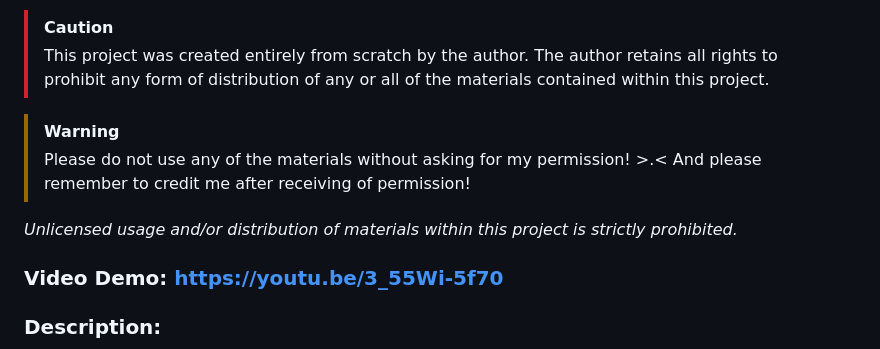
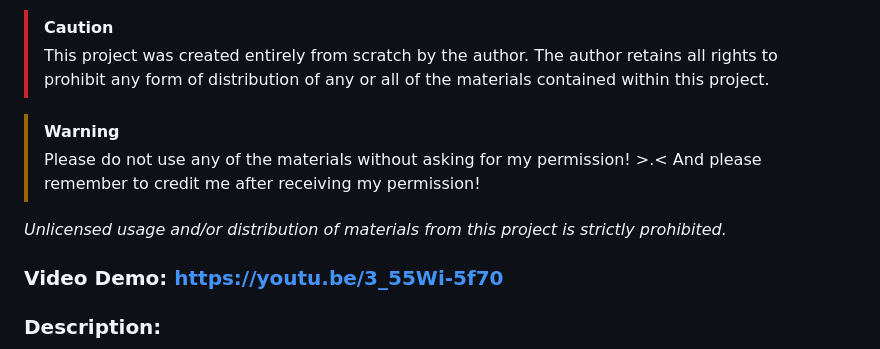
Before and after one commit to boonleongtan/CookiesNCache, a Markdown page: README.md, the part around the change. Rendered like a GitHub page.

```diff
--- a/README.md
+++ b/README.md
@@ -7,9 +7,9 @@ ${\textsf{\color{red}{Copyright ©2024 Tan Boon Leong. All rights reserved.}}}$
 
 > [!WARNING]
 > Please do not use any of the materials without asking for my permission! >.<
-> And please remember to credit me after receiving of permission!
+> And please remember to credit me after receiving my permission!
 
-*Unlicensed usage and/or distribution of materials within this project is strictly prohibited.*
+*Unlicensed usage and/or distribution of materials from this project is strictly prohibited.*
 
 ### Video Demo:  https://youtu.be/3_55Wi-5f70
 ### Description:
```
